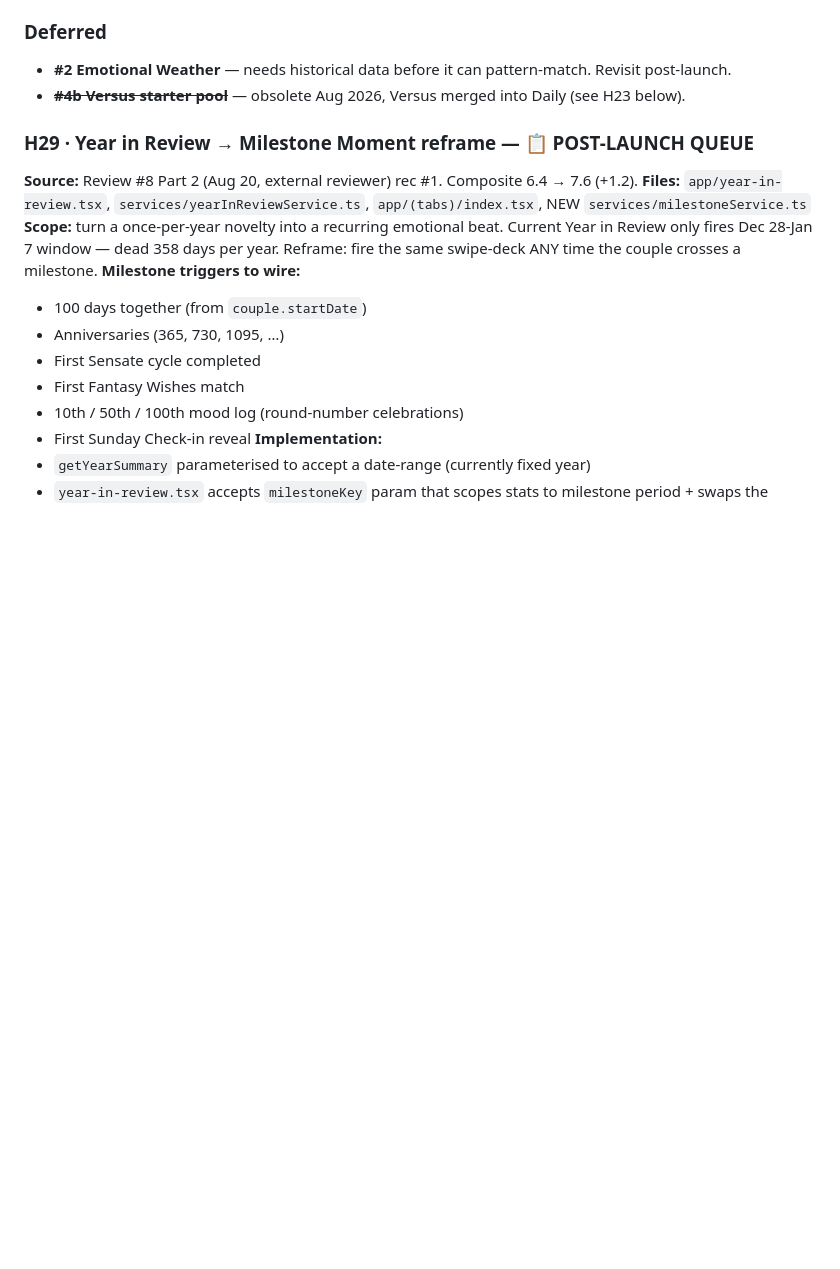
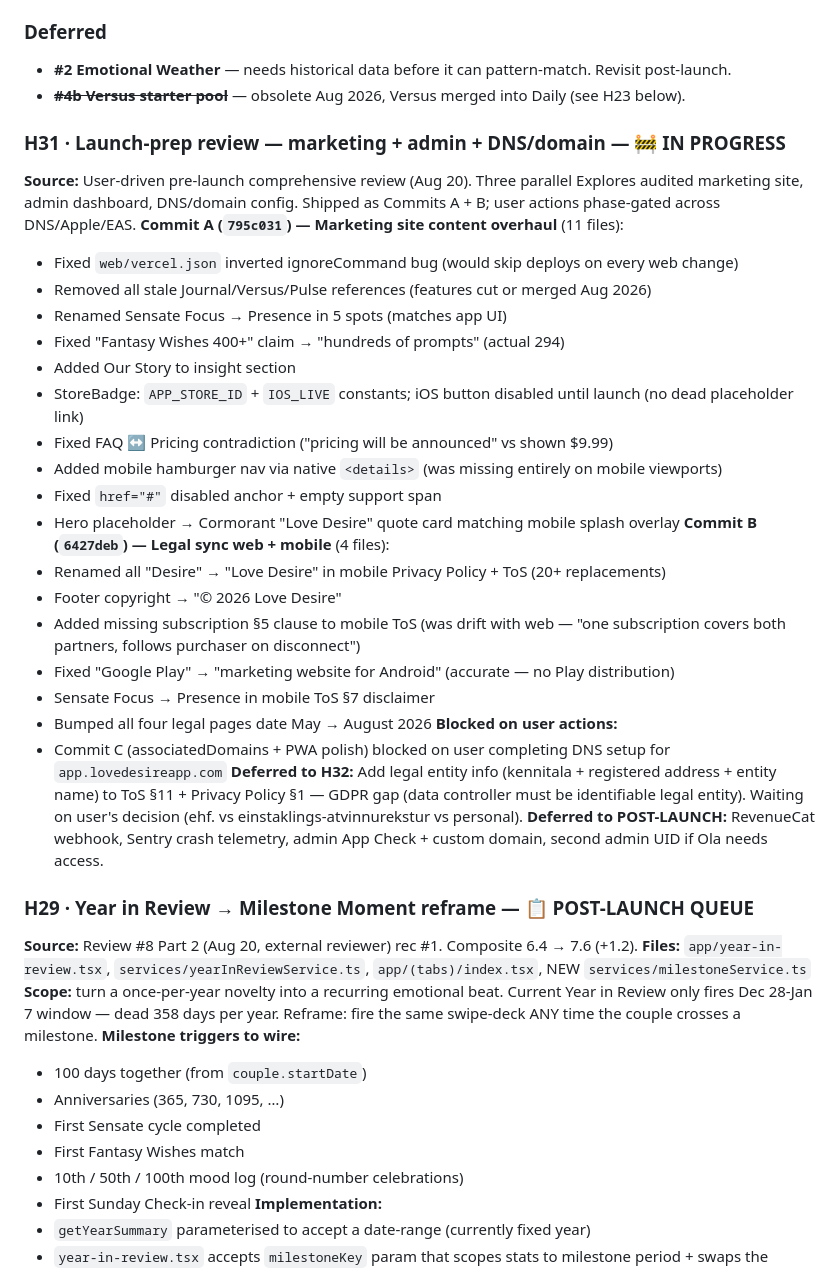
Before and after one commit to olsenis/lovedesireapp, a Markdown page: POLISH_TODO.md, the part around the change. Rendered like a GitHub page; blank space fills up the shorter version.

Commit message:
POLISH_TODO: log launch-prep work (H31) + note GDPR entity-info gap (H32 deferred)
Track today's launch-prep review work in POLISH_TODO so the vault has
a clear record of what shipped + what's pending.

H31 IN PROGRESS — the launch-prep review itself:
- Commit A shipped: marketing site content overhaul (11 files),
  including vercel.json ignoreCommand fix, feature copy sync
  removing Journal/Versus/Pulse stale refs, Sensate → Presence
  rename, Fantasy Wishes count correction, StoreBadge disabled-
  until-launch iOS button, mobile hamburger nav, hero placeholder
  swap, FAQ ↔ Pricing contradiction fix.
- Commit B shipped: legal sync web + mobile (4 files), full
  brand rename Desire → Love Desire on mobile Privacy + Terms +
  footer, missing subscription §5 clause backported, Google Play
  reference fixed, dates bumped.
- Commit C blocked on DNS setup (associatedDomains + PWA polish).

H32 DEFERRED — GDPR data-controller entity info missing from ToS
§11 + Privacy Policy §1. Currently only "Love Desire ('we', 'us',
'our')" — no legal entity, kennitala, or registered address named.
GDPR requires identifying the data controller as a real legal
entity. Waiting on user decision on entity structure (ehf. vs
einstaklings-atvinnurekstur vs personal kennitala) before adding
the required identifying paragraph. Apple Developer enrollment
also needs consistent entity info.

Also listed: what's post-launch (RevenueCat webhook, Sentry, admin
hardening, second admin UID).

Co-Authored-By: Claude Opus 4.7 <noreply@anthropic.com>

```diff
--- a/POLISH_TODO.md
+++ b/POLISH_TODO.md
@@ -65,6 +65,31 @@ Update rule: when an item ships, mark it ✅ with the commit hash, keep it in th
 ### Deferred
 - **#2 Emotional Weather** — needs historical data before it can pattern-match. Revisit post-launch.
 - ~~**#4b Versus starter pool**~~ — obsolete Aug 2026, Versus merged into Daily (see H23 below).
+
+### H31 · Launch-prep review — marketing + admin + DNS/domain — 🚧 IN PROGRESS
+**Source:** User-driven pre-launch comprehensive review (Aug 20). Three parallel Explores audited marketing site, admin dashboard, DNS/domain config. Shipped as Commits A + B; user actions phase-gated across DNS/Apple/EAS.
+**Commit A (`795c031`) — Marketing site content overhaul** (11 files):
+- Fixed `web/vercel.json` inverted ignoreCommand bug (would skip deploys on every web change)
+- Removed all stale Journal/Versus/Pulse references (features cut or merged Aug 2026)
+- Renamed Sensate Focus → Presence in 5 spots (matches app UI)
+- Fixed "Fantasy Wishes 400+" claim → "hundreds of prompts" (actual 294)
+- Added Our Story to insight section
+- StoreBadge: `APP_STORE_ID` + `IOS_LIVE` constants; iOS button disabled until launch (no dead placeholder link)
+- Fixed FAQ ↔ Pricing contradiction ("pricing will be announced" vs shown $9.99)
+- Added mobile hamburger nav via native `<details>` (was missing entirely on mobile viewports)
+- Fixed `href="#"` disabled anchor + empty support span
+- Hero placeholder → Cormorant "Love Desire" quote card matching mobile splash overlay
+**Commit B (`6427deb`) — Legal sync web + mobile** (4 files):
+- Renamed all "Desire" → "Love Desire" in mobile Privacy Policy + ToS (20+ replacements)
+- Footer copyright → "© 2026 Love Desire"
+- Added missing subscription §5 clause to mobile ToS (was drift with web — "one subscription covers both partners, follows purchaser on disconnect")
+- Fixed "Google Play" → "marketing website for Android" (accurate — no Play distribution)
+- Sensate Focus → Presence in mobile ToS §7 disclaimer
+- Bumped all four legal pages date May → August 2026
+**Blocked on user actions:**
+- Commit C (associatedDomains + PWA polish) blocked on user completing DNS setup for `app.lovedesireapp.com`
+**Deferred to H32:** Add legal entity info (kennitala + registered address + entity name) to ToS §11 + Privacy Policy §1 — GDPR gap (data controller must be identifiable legal entity). Waiting on user's decision (ehf. vs einstaklings-atvinnurekstur vs personal).
+**Deferred to POST-LAUNCH:** RevenueCat webhook, Sentry crash telemetry, admin App Check + custom domain, second admin UID if Ola needs access.
 
 ### H29 · Year in Review → Milestone Moment reframe — 📋 POST-LAUNCH QUEUE
 **Source:** Review #8 Part 2 (Aug 20, external reviewer) rec #1. Composite 6.4 → 7.6 (+1.2).
```
